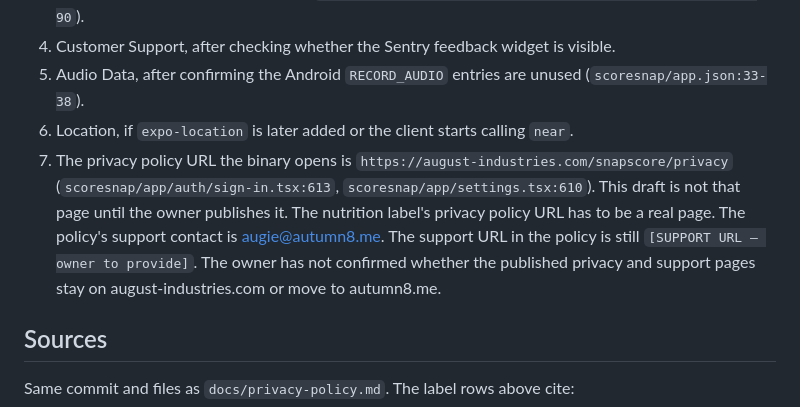
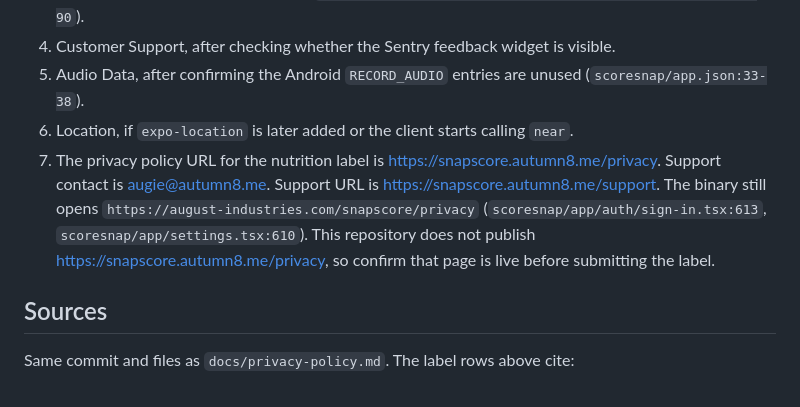
Before and after one commit to augsmog/QuickScore, a Markdown page: scoresnap/docs/app-store-privacy-labels.md, the part around the change. Rendered like a GitHub page.

```diff
--- a/scoresnap/docs/app-store-privacy-labels.md
+++ b/scoresnap/docs/app-store-privacy-labels.md
@@ -175,7 +175,7 @@ These were searched and are not collected off the device by the code that shippe
 4. Customer Support, after checking whether the Sentry feedback widget is visible.
 5. Audio Data, after confirming the Android `RECORD_AUDIO` entries are unused (`scoresnap/app.json:33-38`).
 6. Location, if `expo-location` is later added or the client starts calling `near`.
-7. The privacy policy URL the binary opens is `https://august-industries.com/snapscore/privacy` (`scoresnap/app/auth/sign-in.tsx:613`, `scoresnap/app/settings.tsx:610`). This draft is not that page until the owner publishes it. The nutrition label's privacy policy URL has to be a real page. The policy's support contact is augie@autumn8.me. The support URL in the policy is still `[SUPPORT URL — owner to provide]`. The owner has not confirmed whether the published privacy and support pages stay on august-industries.com or move to autumn8.me.
+7. The privacy policy URL for the nutrition label is https://snapscore.autumn8.me/privacy. Support contact is augie@autumn8.me. Support URL is https://snapscore.autumn8.me/support. The binary still opens `https://august-industries.com/snapscore/privacy` (`scoresnap/app/auth/sign-in.tsx:613`, `scoresnap/app/settings.tsx:610`). This repository does not publish https://snapscore.autumn8.me/privacy, so confirm that page is live before submitting the label.
 
 ## Sources
 
```
Also changed, not shown: scoresnap/docs/privacy-policy.md (+9 -7 lines).
